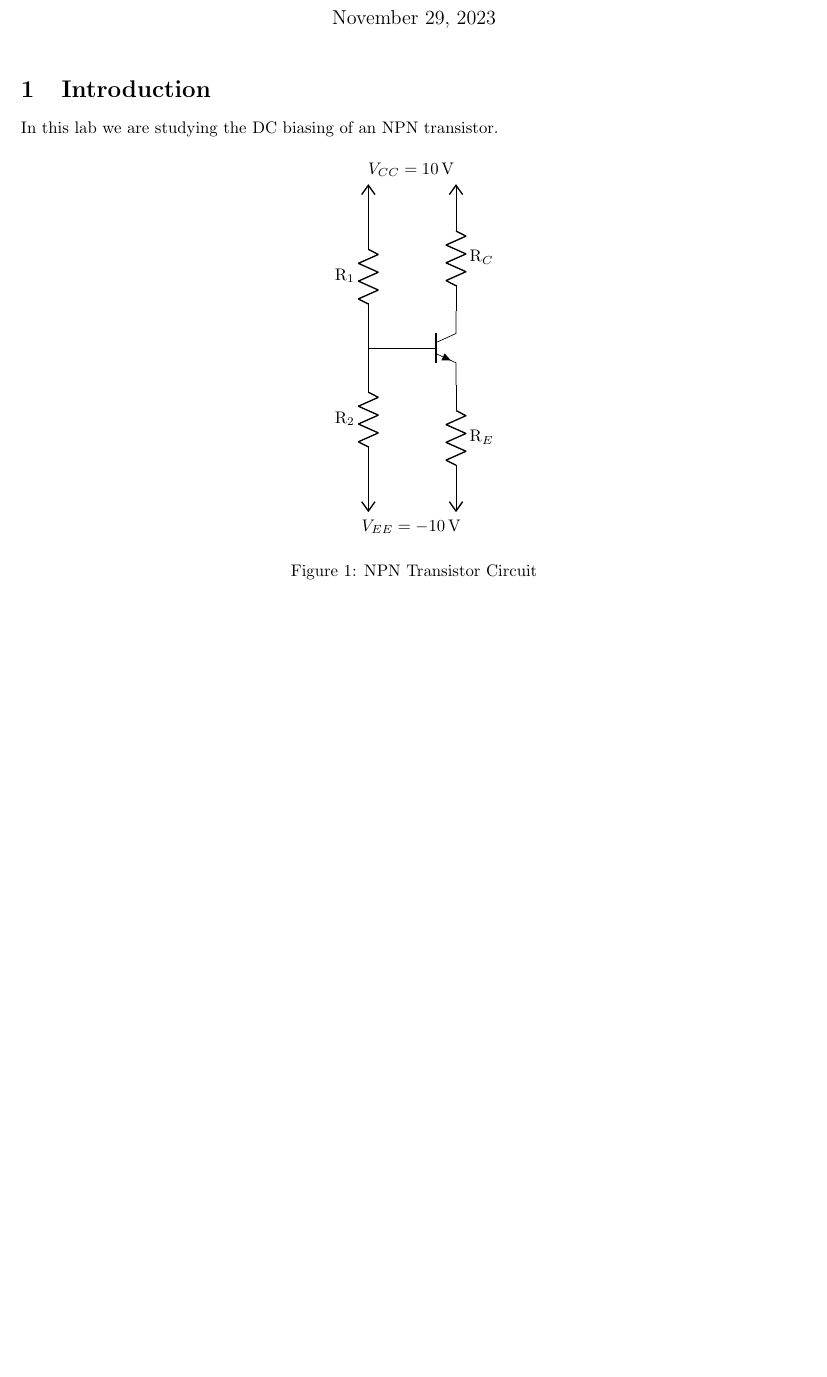
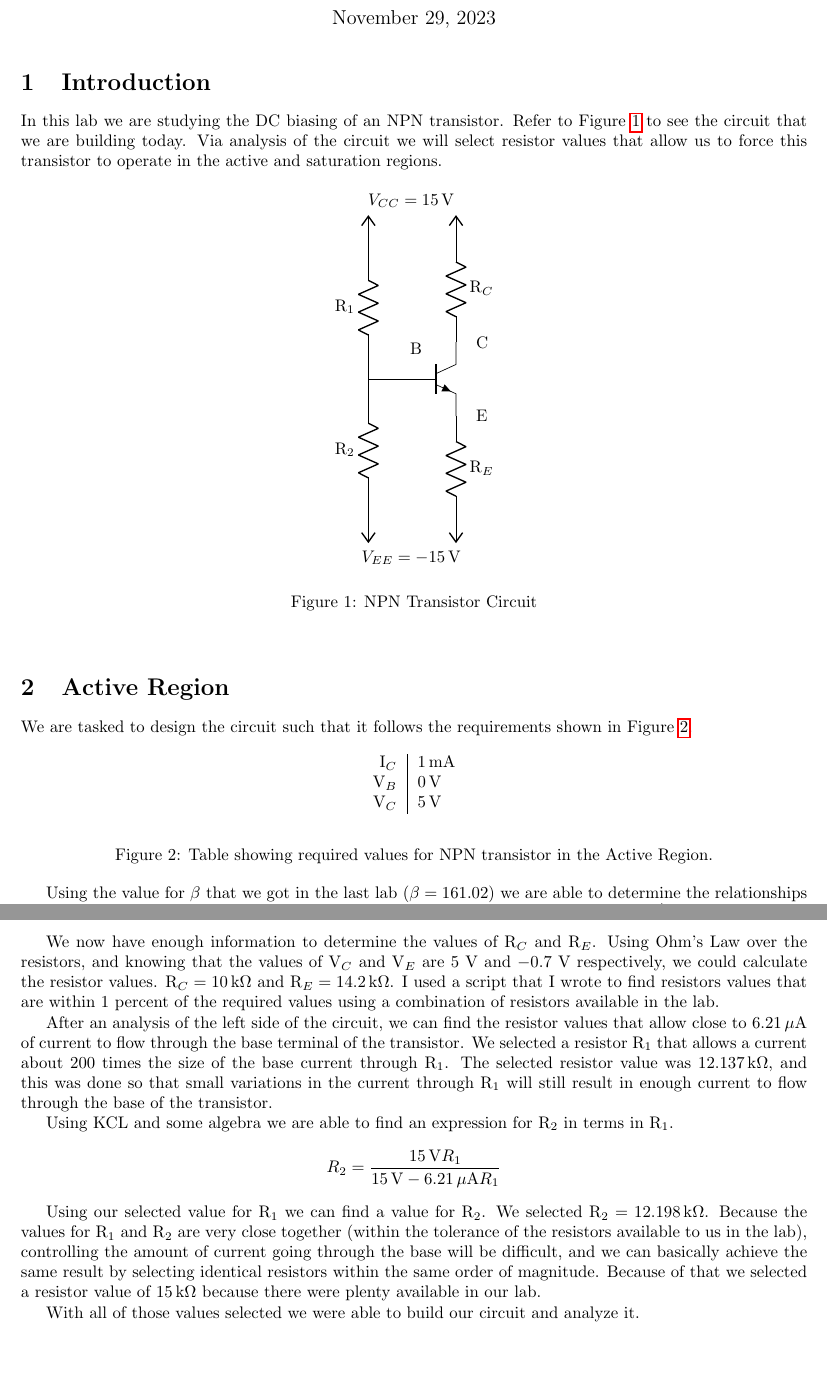
Before and after one commit to TyGuy60401/ECE3110, a LaTeX document (lab9/lab9-report.tex): part of the page before the commit and two parts of pages 1 and 2 of 2 after it, the two joined at a grey line, cut so that both start at the same text, the shorter picture padded with empty space. Compiled offline with pdfLaTeX.

Commit message:
Working on lab 9, making good progress.

```diff
--- a/lab9/lab9-report.tex
+++ b/lab9/lab9-report.tex
@@ -7,7 +7,11 @@
 \maketitle
 \section{Introduction}
 In this lab we are studying the DC biasing of an NPN
-transistor.
+transistor. Refer to Figure \ref{fig:maincircuit} to
+see the circuit that we are building today. Via analysis
+of the circuit we will select resistor values that
+allow us to force this transistor to operate in the
+active and saturation regions.
 
 \begin{figure}[!h]
   \begin{center}
@@ -21,11 +25,34 @@ transistor.
     \draw (Q.C) to[resistor, l_=R$_C$] (Q.C |- Vcc) node[vcc]{};
     \draw (Q.E) to[resistor, l=R$_E$] (Q.E |- Vee) node[vee]{};
     % \node[below=7.5mm, right=-1mm] at (Vee) {$V_{EE}=\SI{-10}{V}$};
-    \node[below=7.5mm, right=9mm, anchor=center] at (Vee) {$V_{EE}=\SI{-10}{V}$};
-    \node[above=7.5mm, right=9mm, anchor=center] at (Vcc) {$V_{CC}=\SI{10}{V}$};
+    \node[below=7.5mm, right=9mm, anchor=center] at (Vee) {$V_{EE}=\SI{-15}{V}$};
+    \node[above=7.5mm, right=9mm, anchor=center] at (Vcc) {$V_{CC}=\SI{15}{V}$};
+    \node[above=4mm] at (Q.B) {B};
+    \node[right=3mm] at (Q.C) {C};
+    \node[right=3mm] at (Q.E) {E};
   \end{circuitikz}
   \caption{NPN Transistor Circuit}
   \label{fig:maincircuit}
   \end{center}
 \end{figure}
 
+\section{Active Region}
+We are tasked to design the circuit such that
+it follows the requirements shown in Figure
+\ref{table:activeTable}.
+
+\begin{figure}[h!]
+\begin{center}
+  \begin{tabular}{r|l}
+    I$_C$ & $\SI{1}{mA}$ \\
+    V$_B$ & $\SI{0}{V}$ \\
+    V$_C$ & $\SI{5}{V}$
+  \end{tabular}
+\end{center}
+\caption{Table showing required values for NPN transistor
+in the Active Region.}
+\label{table:activeTable}
+\end{figure}
+
+Using the value for $\beta$ that we got in the last lab
+($\beta=161.02$) we are able to determine the relationships
@@ -32 +63,41 @@ transistor.
+We now have enough information to determine the values
+of R$_C$ and R$_E$. Using Ohm's Law over the resistors,
+and knowing that the values of V$_C$ and V$_E$ are
+5 V and $-0.7$ V respectively, we could calculate the
+resistor values. R$_C=\SI{10}{k \Omega}$ and R$_E=\SI{14.2}{k
+\Omega}$.  I used a script that I wrote to find resistors
+values that are within 1 percent of the required values
+using a combination of resistors available in the lab.
+
+After an analysis of the left side of the circuit,
+we can find the resistor values that allow close to
+$\SI{6.21}{\mu A}$ of current to flow through the base
+terminal of the transistor.  We selected a resistor
+R$_1$ that allows a current about 200 times the size
+of the base current through R$_1$.  The selected resistor
+value was $\SI{12.137}{k \Omega}$, and this was done
+so that small variations in the current through R$_1$
+will still result in enough current to flow through
+the base of the transistor.
+
+Using KCL and some algebra we are able to find an
+expression for R$_2$ in terms in R$_1$.
+$$R_2=\frac{\SI{15}{V} R_1}{\SI{15}{V} - \SI{6.21}{\mu A} R_1}$$
+
+Using our selected value for R$_1$ we can find a value
+for R$_2$.  We selected R$_2=\SI{12.198}{k \Omega}$.
+Because the values for R$_1$ and R$_2$ are very close
+together (within the tolerance of the resistors available
+to us in the lab), controlling the amount of current
+going through the base will be difficult, and we can
+basically achieve the same result by selecting identical
+resistors within the same order of magnitude. Because
+of that we selected a resistor value of $\SI{15}{k \Omega}$
+because there were plenty available in our lab.
+
+With all of those values selected we were able to build
+our circuit and analyze it.
+
+
+
 \end{document}
```
Also changed, not shown: lab9/lab9-report.pdf, lab9/lab9-report.tex (4 more changed lines), 6 other files.
